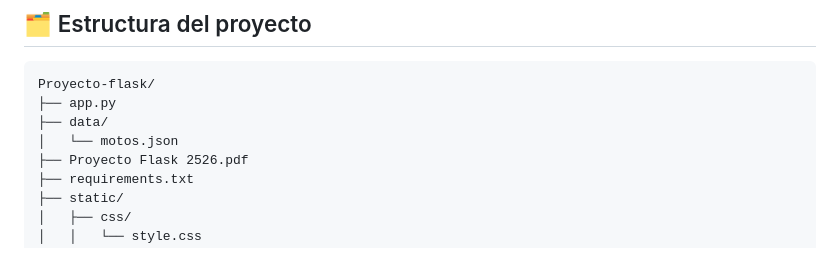
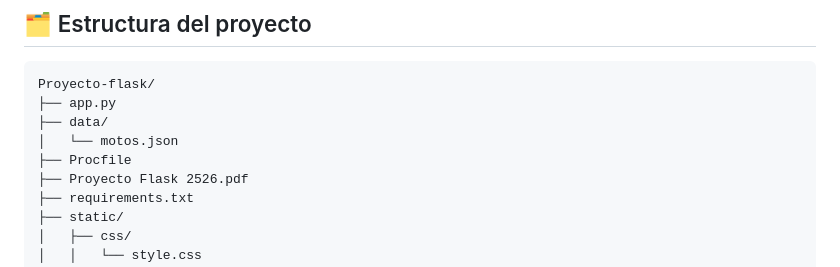
Before and after one commit to jfigueroaroldan0/Proyecto-flask, a Markdown page: README.md, the part around the change. Rendered like a GitHub page.

```diff
--- a/README.md
+++ b/README.md
@@ -19,6 +19,7 @@ Proyecto-flask/
 ├── app.py
 ├── data/
 │   └── motos.json
+├── Procfile
 ├── Proyecto Flask 2526.pdf
 ├── requirements.txt
 ├── static/
```
